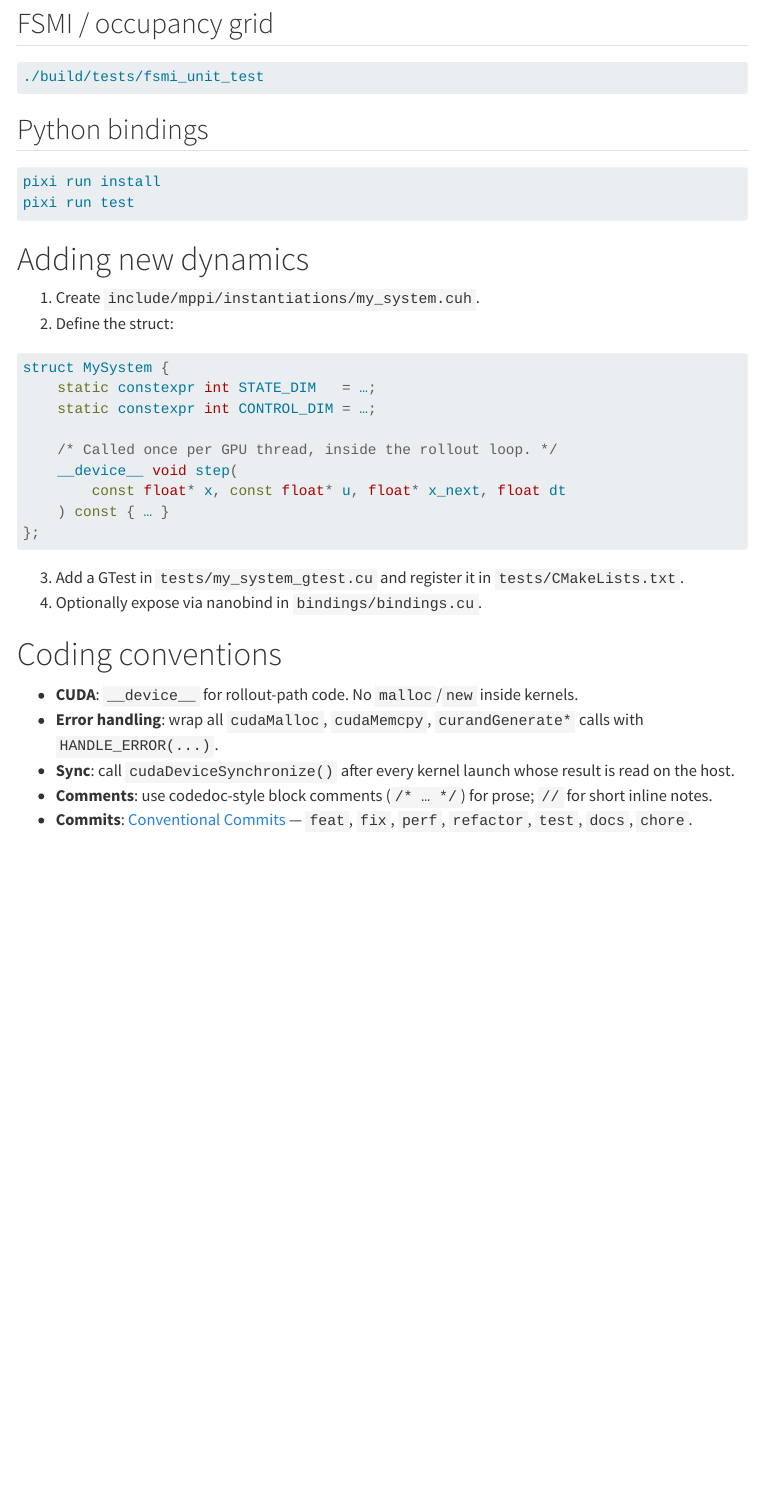
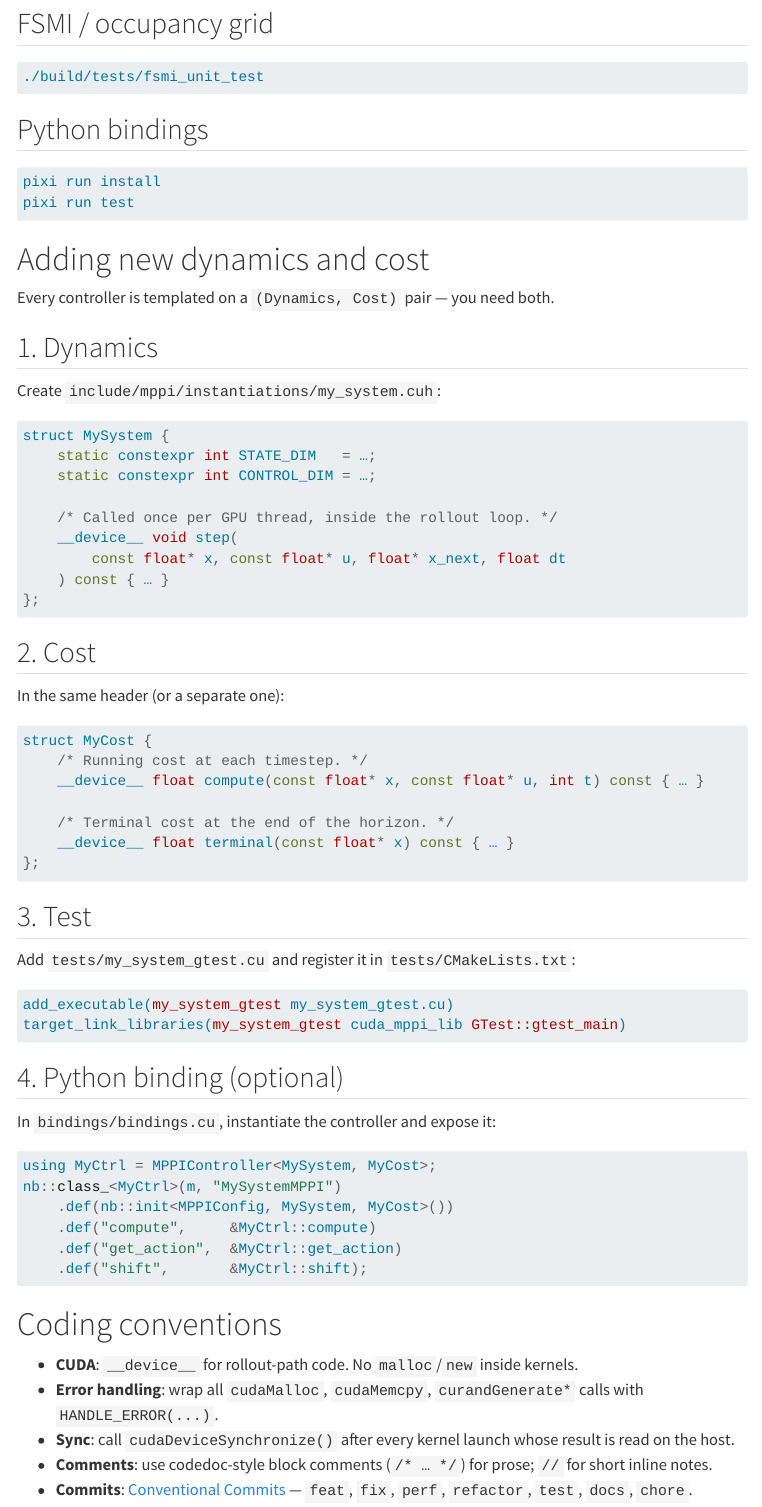
Before and after one commit to riccardo-enr/cuda-mppi, a Quarto document (docs/dev/development.qmd): the page in a window 1100 px wide, from 1100 px down. Rendered offline with R 4.5, knitr and Pandoc in place of Quarto, with nearby package versions; menus at the side of the page are left out.

Commit message:
docs: fix issues found in adversarial review
- python_api.qmd: add missing MPPIConfig fields (u_scale, w_action_seq_cost,
  lambda_info, alpha); fix compute() described as async (it is synchronous);
  add get_nominal_trajectory() to JITMPPIController; clarify u_scale is
  legacy (prefer set_control_sigma)
- controllers.qmd: correct K-MPPI bandwidth claim — l is auto-computed from
  support-point spacing, not a user-tunable hyperparameter
- dev/development.qmd: add Cost struct to "Adding new dynamics" section;
  split into four numbered steps with CMake and nanobind examples

````diff
--- a/docs/dev/development.qmd
+++ b/docs/dev/development.qmd
@@ -64,10 +64,13 @@ pixi run install
 pixi run test
 ```
 
-# Adding new dynamics
+# Adding new dynamics and cost
 
-1. Create `include/mppi/instantiations/my_system.cuh`.
-2. Define the struct:
+Every controller is templated on a `(Dynamics, Cost)` pair — you need both.
+
+## 1. Dynamics
+
+Create `include/mppi/instantiations/my_system.cuh`:
 
 ```cpp
 struct MySystem {
@@ -81,8 +84,41 @@ struct MySystem {
 };
 ```
 
-3. Add a GTest in `tests/my_system_gtest.cu` and register it in `tests/CMakeLists.txt`.
-4. Optionally expose via nanobind in `bindings/bindings.cu`.
+## 2. Cost
+
+In the same header (or a separate one):
+
+```cpp
+struct MyCost {
+    /* Running cost at each timestep. */
+    __device__ float compute(const float* x, const float* u, int t) const { … }
+
+    /* Terminal cost at the end of the horizon. */
+    __device__ float terminal(const float* x) const { … }
+};
+```
+
+## 3. Test
+
+Add `tests/my_system_gtest.cu` and register it in `tests/CMakeLists.txt`:
+
+```cmake
+add_executable(my_system_gtest my_system_gtest.cu)
+target_link_libraries(my_system_gtest cuda_mppi_lib GTest::gtest_main)
+```
+
+## 4. Python binding (optional)
+
+In `bindings/bindings.cu`, instantiate the controller and expose it:
+
+```cpp
+using MyCtrl = MPPIController<MySystem, MyCost>;
+nb::class_<MyCtrl>(m, "MySystemMPPI")
+    .def(nb::init<MPPIConfig, MySystem, MyCost>())
+    .def("compute",     &MyCtrl::compute)
+    .def("get_action",  &MyCtrl::get_action)
+    .def("shift",       &MyCtrl::shift);
+```
 
 # Coding conventions
 
````
Also changed, not shown: docs/api/python_api.qmd (+15 -11 lines), docs/controllers/controllers.qmd (+2 -2 lines).
